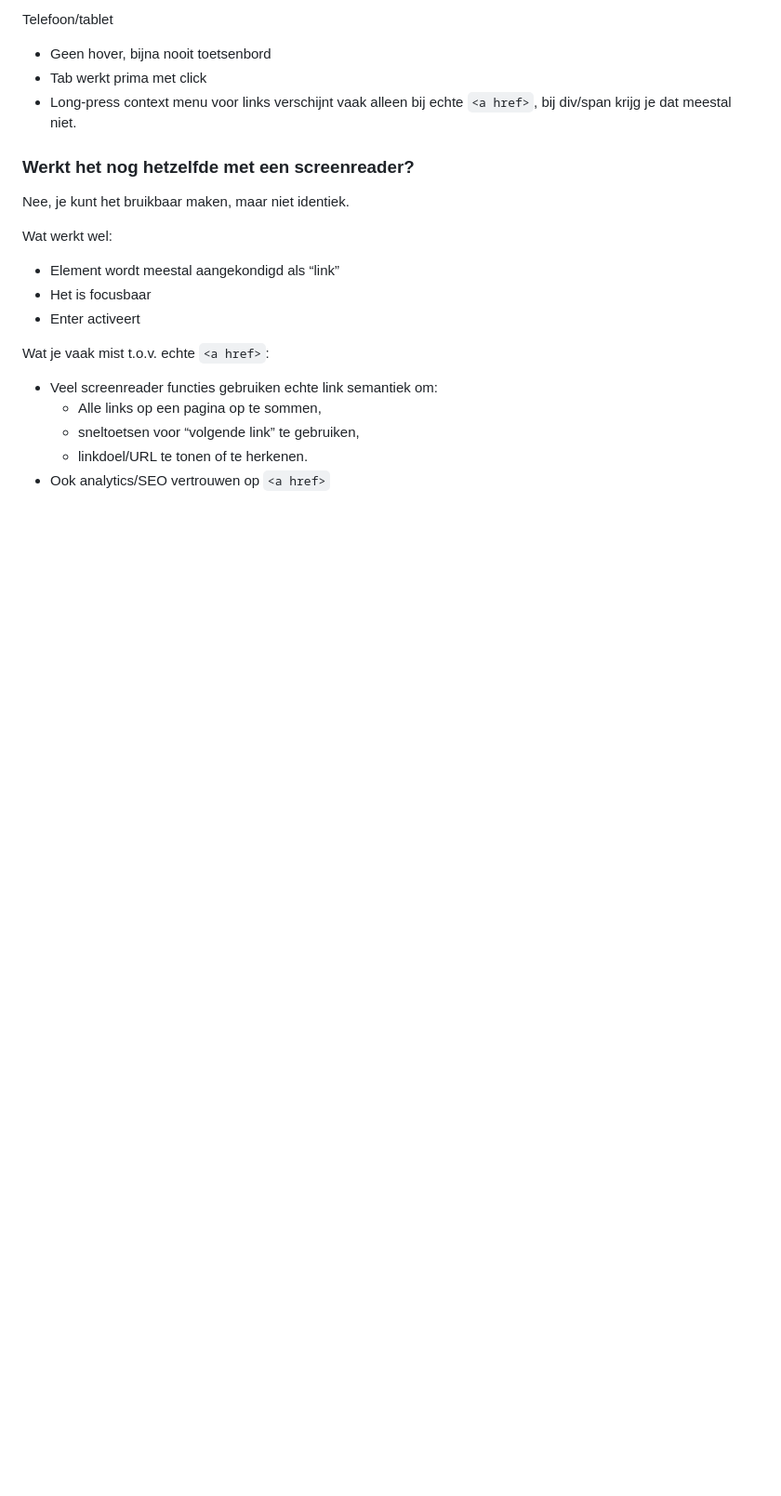
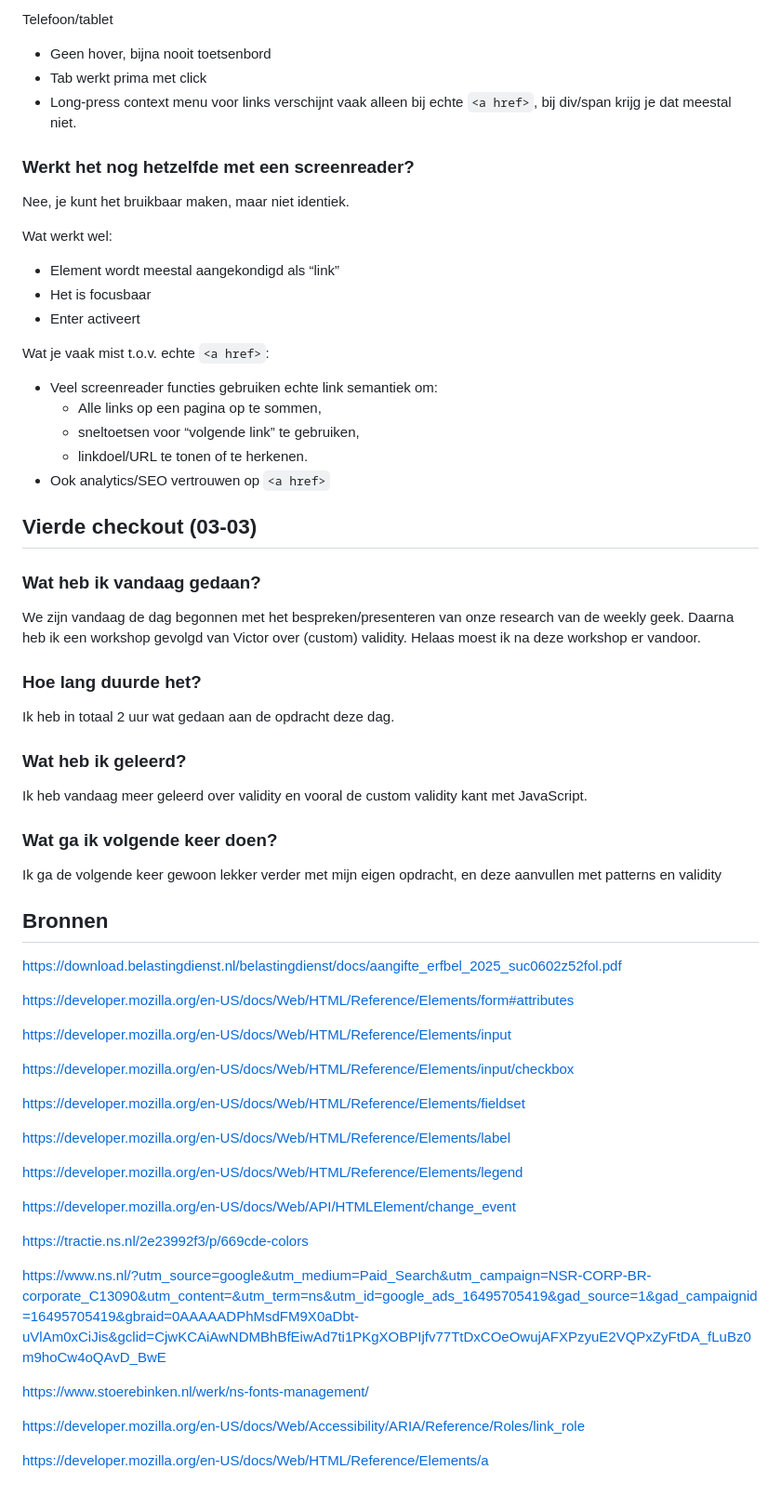
Before and after one commit to MatsvdZ/Browser-Tech, a Markdown page: README.md, the part around the change. Shown at 93% size. GitHub-like rendering; blank space fills up the shorter version.

Commit message:
Update README.md with daily checkout number 4

````diff
--- a/README.md
+++ b/README.md
@@ -260,3 +260,55 @@
 	- sneltoetsen voor “volgende link” te gebruiken,
 	- linkdoel/URL te tonen of te herkenen.
 - Ook analytics/SEO vertrouwen op ```<a href>```
+
+
+## Vierde checkout (03-03)
+
+### Wat heb ik vandaag gedaan?
+We zijn vandaag de dag begonnen met het bespreken/presenteren van onze research van de weekly geek. Daarna heb ik een workshop gevolgd van Victor over (custom) validity. Helaas moest ik na deze workshop er vandoor.
+
+
+
+### Hoe lang duurde het?
+Ik heb in totaal 2 uur wat gedaan aan de opdracht deze dag.
+
+
+###  Wat heb ik geleerd?
+Ik heb vandaag meer geleerd over validity en vooral de custom validity kant met JavaScript.
+
+
+### Wat ga ik volgende keer doen?
+Ik ga de volgende keer gewoon lekker verder met mijn eigen opdracht, en deze aanvullen met patterns en validity
+
+
+
+
+
+
+## Bronnen
+
+https://download.belastingdienst.nl/belastingdienst/docs/aangifte_erfbel_2025_suc0602z52fol.pdf
+
+https://developer.mozilla.org/en-US/docs/Web/HTML/Reference/Elements/form#attributes
+
+https://developer.mozilla.org/en-US/docs/Web/HTML/Reference/Elements/input
+
+https://developer.mozilla.org/en-US/docs/Web/HTML/Reference/Elements/input/checkbox
+
+https://developer.mozilla.org/en-US/docs/Web/HTML/Reference/Elements/fieldset
+
+https://developer.mozilla.org/en-US/docs/Web/HTML/Reference/Elements/label
+
+https://developer.mozilla.org/en-US/docs/Web/HTML/Reference/Elements/legend
+
+https://developer.mozilla.org/en-US/docs/Web/API/HTMLElement/change_event
+
+https://tractie.ns.nl/2e23992f3/p/669cde-colors
+
+https://www.ns.nl/?utm_source=google&utm_medium=Paid_Search&utm_campaign=NSR-CORP-BR-corporate_C13090&utm_content=&utm_term=ns&utm_id=google_ads_16495705419&gad_source=1&gad_campaignid=16495705419&gbraid=0AAAAADPhMsdFM9X0aDbt-uVlAm0xCiJis&gclid=CjwKCAiAwNDMBhBfEiwAd7ti1PKgXOBPIjfv77TtDxCOeOwujAFXPzyuE2VQPxZyFtDA_fLuBz0m9hoCw4oQAvD_BwE
+
+https://www.stoerebinken.nl/werk/ns-fonts-management/
+
+https://developer.mozilla.org/en-US/docs/Web/Accessibility/ARIA/Reference/Roles/link_role
+
+https://developer.mozilla.org/en-US/docs/Web/HTML/Reference/Elements/a
````
